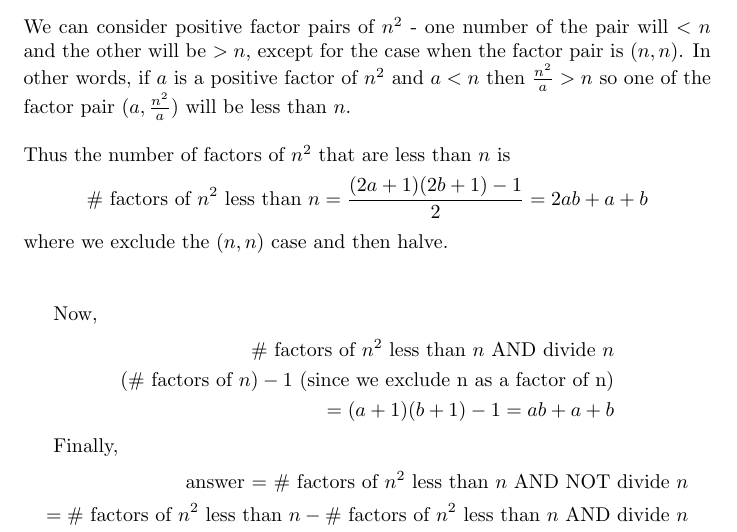
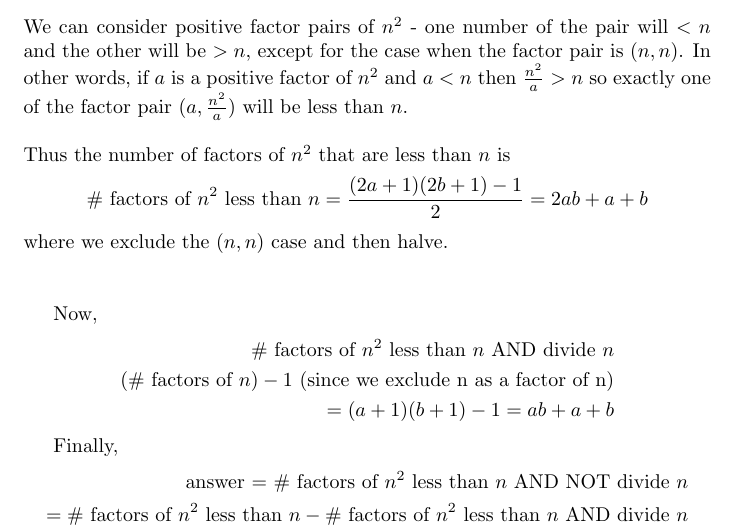
Before and after one commit to dnzc/MathsProjects, a LaTeX document (logOfPrimes/primes.tex): part of page 4 of 4, cut so that both start at the same text. Compiled offline with pdfLaTeX.

Commit message:
logOfPrimes

```diff
--- a/logofprimes/primes.tex
+++ b/logOfPrimes/primes.tex
@@ -95,7 +95,7 @@ So the overall answer to the problem is the sum of Case 1 and Case 2, which is
 
 We will show that the overall answer is simply $ab$.\\\\
 $n^2 = p^{2a}q^{2b}$ so there are $(2a+1)(2b+1)$ factors of $n^2$.\\\\
-We can consider positive factor pairs of $n^2$ - one number of the pair will $<n$ and the other will be $>n$, except for the case when the factor pair is $(n, n)$. In other words, if $a$ is a positive factor of $n^2$ and $a<n$ then $\frac{n^2}{a} > n$ so one of the factor pair $(a, \frac{n^2}{a})$ will be less than $n$.\\\\
+We can consider positive factor pairs of $n^2$ - one number of the pair will $<n$ and the other will be $>n$, except for the case when the factor pair is $(n, n)$. In other words, if $a$ is a positive factor of $n^2$ and $a<n$ then $\frac{n^2}{a} > n$ so exactly one of the factor pair $(a, \frac{n^2}{a})$ will be less than $n$.\\\\
 Thus the number of factors of $n^2$ that are less than $n$ is
 \[ \# \text{ factors of }n^2 \text{ less than }n = \frac{(2a+1)(2b+1) - 1}{2} = 2ab + a + b\]
 where we exclude the $(n, n)$ case and then halve.\\\\
```
Also changed, not shown: logOfPrimes/README.md (added), logOfPrimes/primes.pdf (added), logOfPrimes/result.png (added), logofprimes/README.md (deleted), logofprimes/primes.pdf (deleted).
